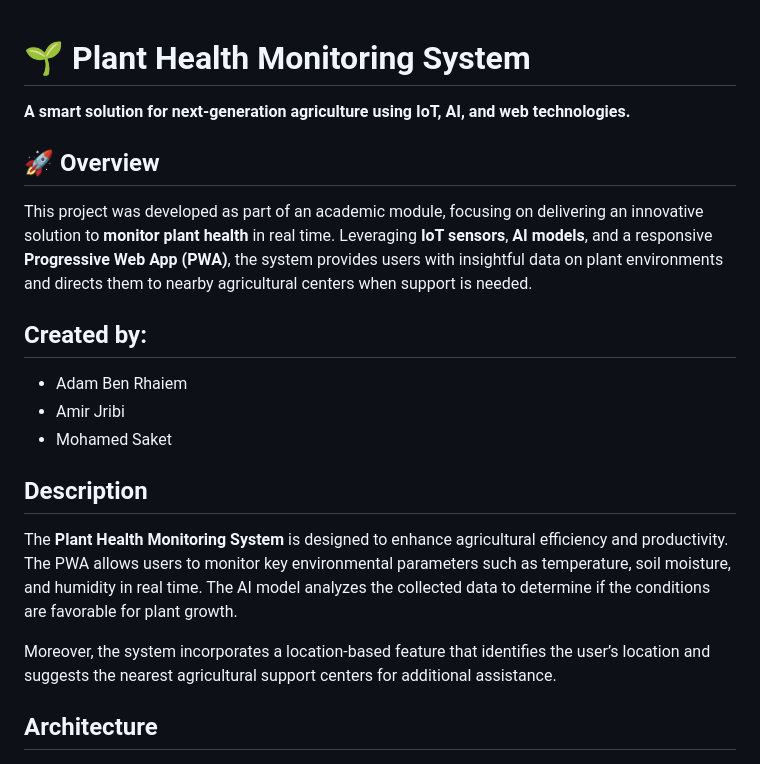
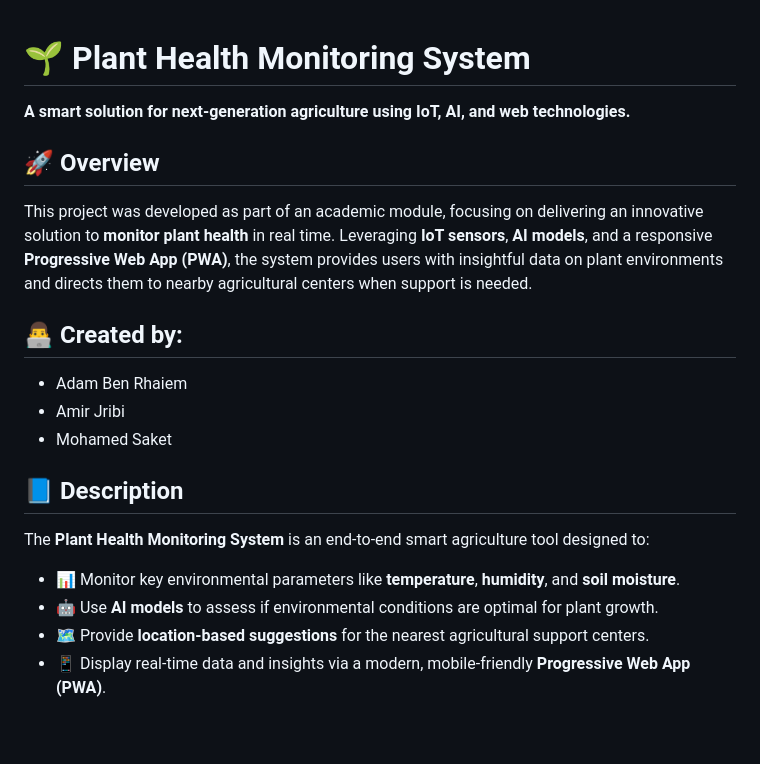
Before and after one commit to adam-ben-rhaiem/plant-health, a Markdown page: README.md, the part around the change. Drawn GitHub-style; blank space fills up the shorter version.

```diff
--- a/README.md
+++ b/README.md
@@ -1,21 +1,22 @@
 # 🌱 Plant Health Monitoring System
-
 **A smart solution for next-generation agriculture using IoT, AI, and web technologies.**
-
 ## 🚀 Overview
 This project was developed as part of an academic module, focusing on delivering an innovative solution to **monitor plant health** in real time. Leveraging **IoT sensors**, **AI models**, and a responsive **Progressive Web App (PWA)**, the system provides users with insightful data on plant environments and directs them to nearby agricultural centers when support is needed.
 
-## Created by:
+## 👨‍💻 Created by:
 - Adam Ben Rhaiem
 - Amir Jribi
 - Mohamed Saket
 
-## Description
+## 📘 Description
 
-The **Plant Health Monitoring System** is designed to enhance agricultural efficiency and productivity. The PWA allows users to monitor key environmental parameters such as temperature, soil moisture, and humidity in real time. The AI model analyzes the collected data to determine if the conditions are favorable for plant growth.
+The **Plant Health Monitoring System** is an end-to-end smart agriculture tool designed to:
 
-Moreover, the system incorporates a location-based feature that identifies the user’s location and suggests the nearest agricultural support centers for additional assistance.
-## Architecture
+- 📊 Monitor key environmental parameters like **temperature**, **humidity**, and **soil moisture**.
+- 🤖 Use **AI models** to assess if environmental conditions are optimal for plant growth.
+- 🗺️ Provide **location-based suggestions** for the nearest agricultural support centers.
+- 📱 Display real-time data and insights via a modern, mobile-friendly **Progressive Web App (PWA)**.
+
 
 ![Architecture](Docs/architecture.jpg)
 
```
